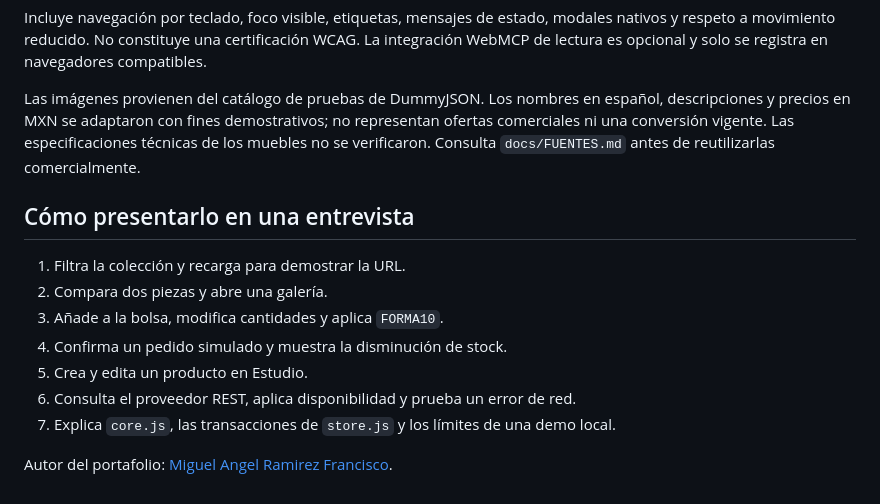
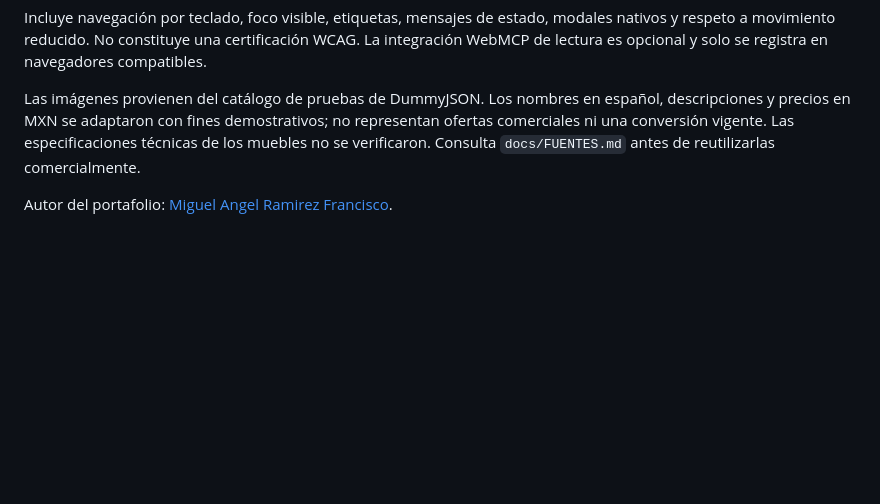
Before and after one commit to miguelramirez-dev/forma-frontend, a Markdown page: README.md, the part around the change. GitHub-like rendering; blank space fills up the shorter version.

```diff
--- a/README.md
+++ b/README.md
@@ -121,14 +121,5 @@ Incluye navegación por teclado, foco visible, etiquetas, mensajes de estado, mo
 
 Las imágenes provienen del catálogo de pruebas de DummyJSON. Los nombres en español, descripciones y precios en MXN se adaptaron con fines demostrativos; no representan ofertas comerciales ni una conversión vigente. Las especificaciones técnicas de los muebles no se verificaron. Consulta `docs/FUENTES.md` antes de reutilizarlas comercialmente.
 
-## Cómo presentarlo en una entrevista
-
-1. Filtra la colección y recarga para demostrar la URL.
-2. Compara dos piezas y abre una galería.
-3. Añade a la bolsa, modifica cantidades y aplica `FORMA10`.
-4. Confirma un pedido simulado y muestra la disminución de stock.
-5. Crea y edita un producto en Estudio.
-6. Consulta el proveedor REST, aplica disponibilidad y prueba un error de red.
-7. Explica `core.js`, las transacciones de `store.js` y los límites de una demo local.
 
 Autor del portafolio: [Miguel Angel Ramirez Francisco](https://github.com/miguelramirez-dev).
```
